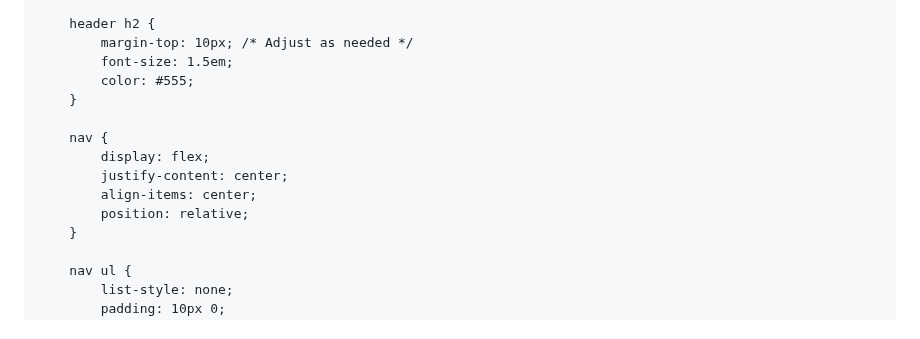
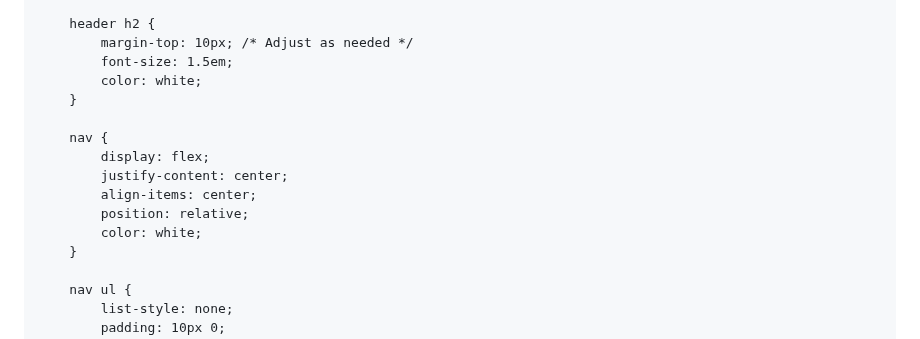
Before and after one commit to hathimanan/hathimanan.github.io, a Markdown page: README.md, the part around the change. Rendered like a GitHub page.

```diff
--- a/README.md
+++ b/README.md
@@ -46,7 +46,7 @@
         header h2 {
             margin-top: 10px; /* Adjust as needed */
             font-size: 1.5em;
-            color: #555;
+            color: white;
         }
 
         nav {
@@ -54,6 +54,7 @@
             justify-content: center;
             align-items: center;
             position: relative;
+            color: white;
         }
 
         nav ul {
```
